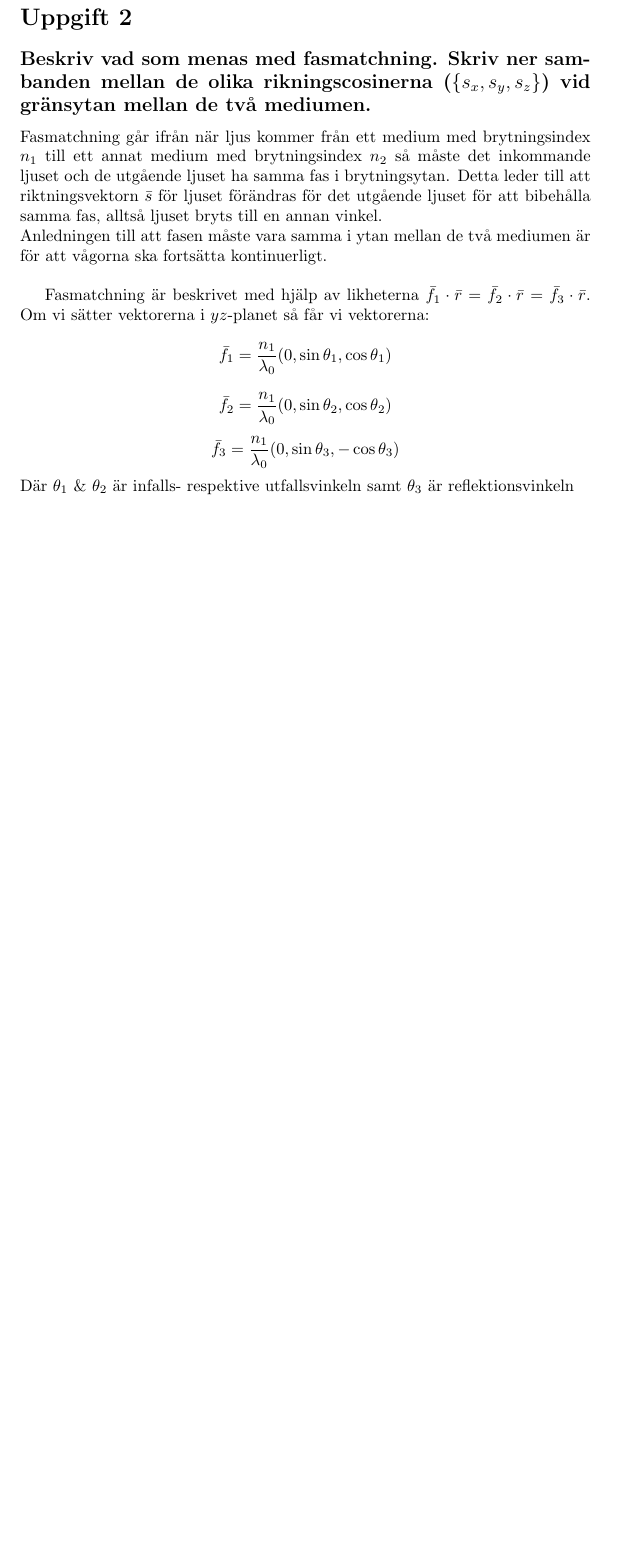
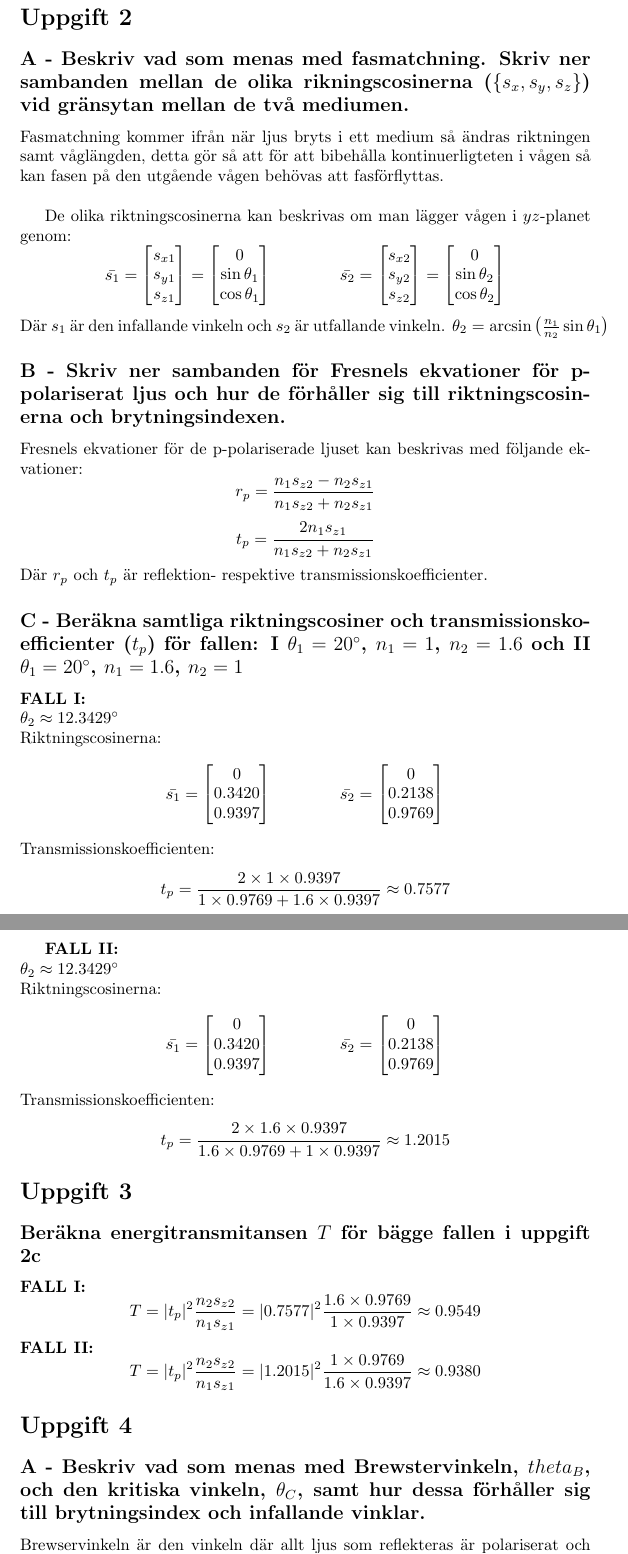
Before and after one commit to spogbob/Lecture-Notes, a LaTeX problem sheet (F0048T Optics and Photonics/Assignments/Assignment_1/Assignment_1.tex): part of page 3 of 3 before the commit and two parts of pages 3 and 4 of 4 after it, the two joined at a grey line, cut so that both start at the same text, the shorter picture padded with empty space. Compiled offline with pdfLaTeX.

Commit message:
Assignment 1 Optics

```diff
--- a/F0048T Optics and Photonics/Assignments/Assignment_1/Assignment_1.tex
+++ b/F0048T Optics and Photonics/Assignments/Assignment_1/Assignment_1.tex
@@ -59,18 +59,91 @@
 
 \newpage
 \section*{Uppgift 2}
-  \subsection*{Beskriv vad som menas med fasmatchning. Skriv ner sambanden mellan de olika rikningscosinerna ($\{s_x,s_y,s_z\}$) vid gränsytan mellan de två mediumen.}
-    Fasmatchning går ifrån när ljus kommer från ett medium med brytningsindex $n_1$ till ett annat medium med brytningsindex $n_2$ så måste det inkommande ljuset och de utgående ljuset ha samma fas i brytningsytan. Detta leder till att riktningsvektorn $\bar{s}$ för ljuset förändras för det utgående ljuset för att bibehålla samma fas, alltså ljuset bryts till en annan vinkel.\\
-    Anledningen till att fasen måste vara samma i ytan mellan de två mediumen är för att vågorna ska fortsätta kontinuerligt.\\
+  \subsection*{A - Beskriv vad som menas med fasmatchning. Skriv ner sambanden mellan de olika rikningscosinerna ($\{s_x,s_y,s_z\}$) vid gränsytan mellan de två mediumen.}
 
-    Fasmatchning är beskrivet med hjälp av likheterna $\bar{f_1}\cdot\bar{r} = \bar{f_2}\cdot\bar{r} = \bar{f_3}\cdot\bar{r}$. Om vi sätter vektorerna i $yz$-planet så får vi vektorerna:
+    Fasmatchning kommer ifrån när ljus bryts i ett medium så ändras riktningen samt våglängden, detta gör så att för att bibehålla kontinuerligteten i vågen så kan fasen på den utgående vågen behövas att fasförflyttas. \\
+
+    De olika riktningscosinerna kan beskrivas om man lägger vågen i $yz$-planet genom:
     \[
-      \bar{f_1}=\frac{n_1}{\lambda_0}(0,\sin{\theta_1}, \cos{\theta_1})
+      \bar{s_1} =
+      \begin{bmatrix}
+        s_{x1}\\s_{y1}\\s_{z1}
+      \end{bmatrix}
+      =
+      \begin{bmatrix}
+        0\\\sin{\theta_1}\\\cos{\theta_1}
+      \end{bmatrix}
+      \qquad\qquad
+      \bar{s_2} =
+      \begin{bmatrix}
+        s_{x2}\\s_{y2}\\s_{z2}
+      \end{bmatrix}
+      =
+      \begin{bmatrix}
+        0\\\sin{\theta_2}\\\cos{\theta_2}
+      \end{bmatrix}
+    \]
+    Där $s_1$ är den infallande vinkeln och $s_2$ är utfallande vinkeln. $\theta_2=\arcsin{\big(\frac{n_1}{n_2}\sin{\theta_1}\big)}$
+
+  \subsection*{B - Skriv ner sambanden för Fresnels ekvationer för p-polariserat ljus och hur de förhåller sig till riktningscosinerna och brytningsindexen.}
+    Fresnels ekvationer för de p-polariserade ljuset kan beskrivas med följande ekvationer:
+    \[
+      r_p = \frac{n_1s_{z2}-n_2s_{z1}}{n_1s_{z2}+n_2s_{z1}}
     \]
     \[
-      \bar{f_2}=\frac{n_1}{\lambda_0}(0,\sin{\theta_2}, \cos{\theta_2})
+      t_p = \frac{2n_1s_{z1}}{n_1s_{z2}+n_2s_{z1}}
     \]
+    Där $r_p$ och $t_p$ är reflektion- respektive transmissionskoefficienter.
+
+  \subsection*{C - Beräkna samtliga riktningscosiner och transmissionskoefficienter ($t_p$) för fallen: \textbf{I} $\theta_1=20^{\circ}$, $n_1=1$, $n_2=1.6$ och \textbf{II} $\theta_1=20^{\circ}$, $n_1=1.6$, $n_2=1$}
+    \textbf{FALL I:}\\
+    $\theta_2\approx12.3429^{\circ}$\\
+    Riktningscosinerna:
     \[
-      \bar{f_3}=\frac{n_1}{\lambda_0}(0,\sin{\theta_3}, -\cos{\theta_3})
+      \bar{s_1} =
+      \begin{bmatrix}
+        0\\0.3420\\0.9397
+      \end{bmatrix}
+      \qquad\qquad
+      \bar{s_2} =
+      \begin{bmatrix}
+        0\\0.2138\\0.9769
+      \end{bmatrix}
     \]
-    Där $\theta_1$ \& $\theta_2$ är infalls- respektive utfallsvinkeln samt $\theta_3$ är reflektionsvinkeln
+    Transmissionskoefficienten:
+    \[
+      t_p = \frac{2\times1\times0.9397}{1\times0.9769+1.6\times0.9397}\approx0.7577
+    \]
+
+    \textbf{FALL II:}\\
+    $\theta_2\approx12.3429^{\circ}$\\
+    Riktningscosinerna:
+    \[
+      \bar{s_1} =
+      \begin{bmatrix}
+        0\\0.3420\\0.9397
+      \end{bmatrix}
+      \qquad\qquad
+      \bar{s_2} =
+      \begin{bmatrix}
+        0\\0.2138\\0.9769
+      \end{bmatrix}
+    \]
+    Transmissionskoefficienten:
+    \[
+      t_p = \frac{2\times1.6\times0.9397}{1.6\times0.9769+1\times0.9397}\approx1.2015
+    \]
+
+\section*{Uppgift 3}
+  \subsection*{Beräkna energitransmitansen $T$ för bägge fallen i uppgift 2c}
+    \textbf{FALL I:}
+    \[
+      T=|t_p|^2\frac{n_2s_{z2}}{n_1s_{z1}}=|0.7577|^2\frac{1.6\times0.9769}{1\times0.9397}\approx0.9549
+    \]
+    \textbf{FALL II:}
+    \[
+      T=|t_p|^2\frac{n_2s_{z2}}{n_1s_{z1}}=|1.2015|^2\frac{1\times0.9769}{1.6\times0.9397}\approx0.9380
+    \]
+\section*{Uppgift 4}
+  \subsection*{A - Beskriv vad som menas med Brewstervinkeln, $theta_B$, och den kritiska vinkeln, $\theta_C$, samt hur dessa förhåller sig till brytningsindex och infallande vinklar.}
+    Brewservinkeln är den vinkeln där allt ljus som reflekteras är polariserat och vinkeln bestämms utav ekvationen: $\theta_B=\arctan{\big(\frac{n_2}{n_1}\big)}$\\
```
Also changed, not shown: F0048T Optics and Photonics/Assignments/Assignment_1/Assignment_1.pdf, F0048T Optics and Photonics/Assignments/Assignment_1/Assignment_1.tex (12 more changed lines).
